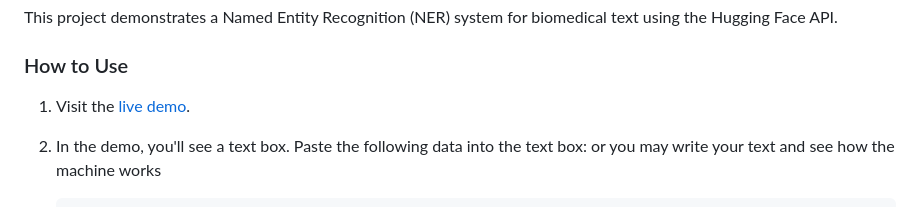
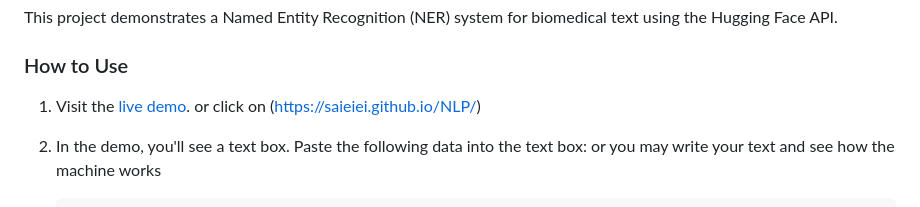
Before and after one commit to Saieiei/NLP, a Markdown page: README.md, the part around the change. Rendered like a GitHub page.

````diff
--- a/README.md
+++ b/README.md
@@ -8,7 +8,7 @@ This repository contains code for a Natural Language Processing (NLP) project.
 This project demonstrates a Named Entity Recognition (NER) system for biomedical text using the Hugging Face API.
 
 ### How to Use
-1. Visit the [live demo](https://saieiei.github.io/NLP/).
+1. Visit the [live demo](https://saieiei.github.io/NLP/). or click on (https://saieiei.github.io/NLP/)
 2. In the demo, you'll see a text box. Paste the following data into the text box: or you may write your text and see how the machine works
 
     ```plaintext
````
